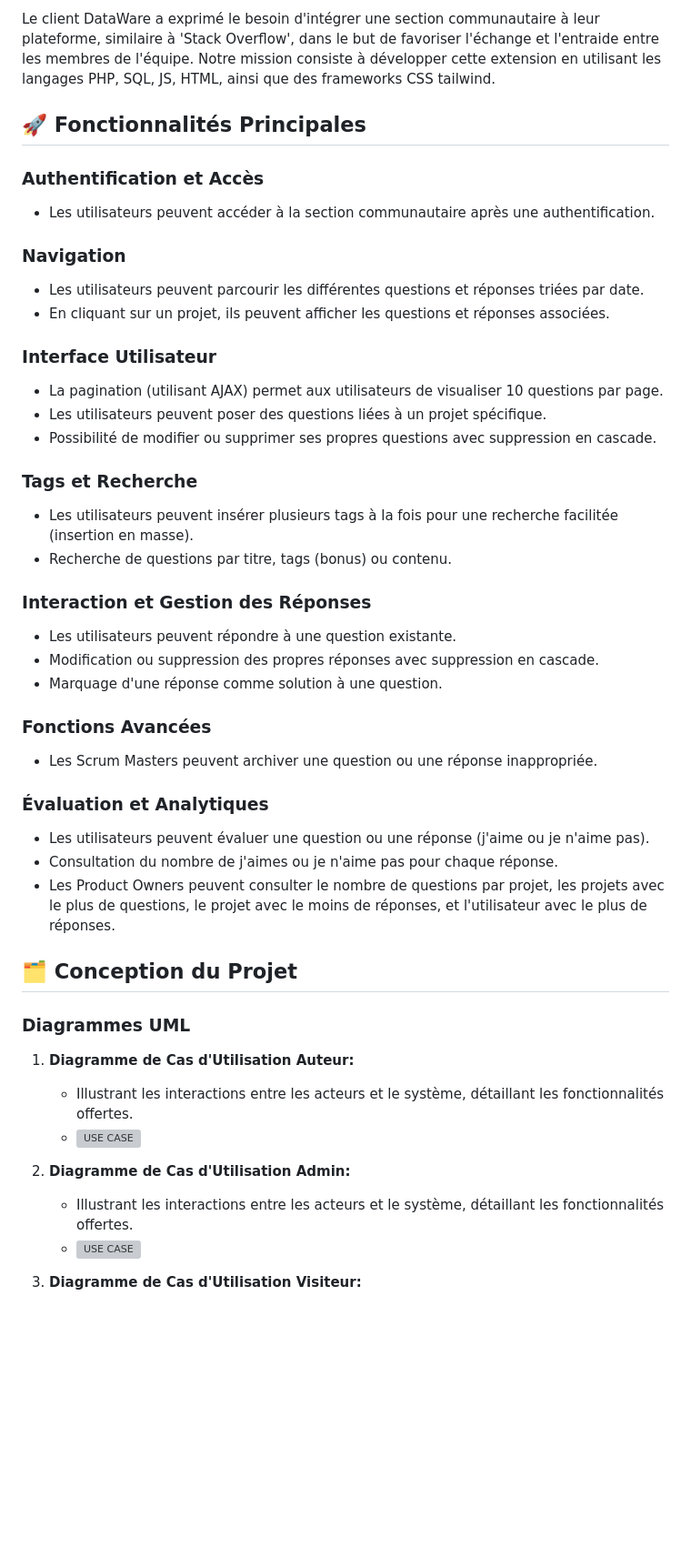
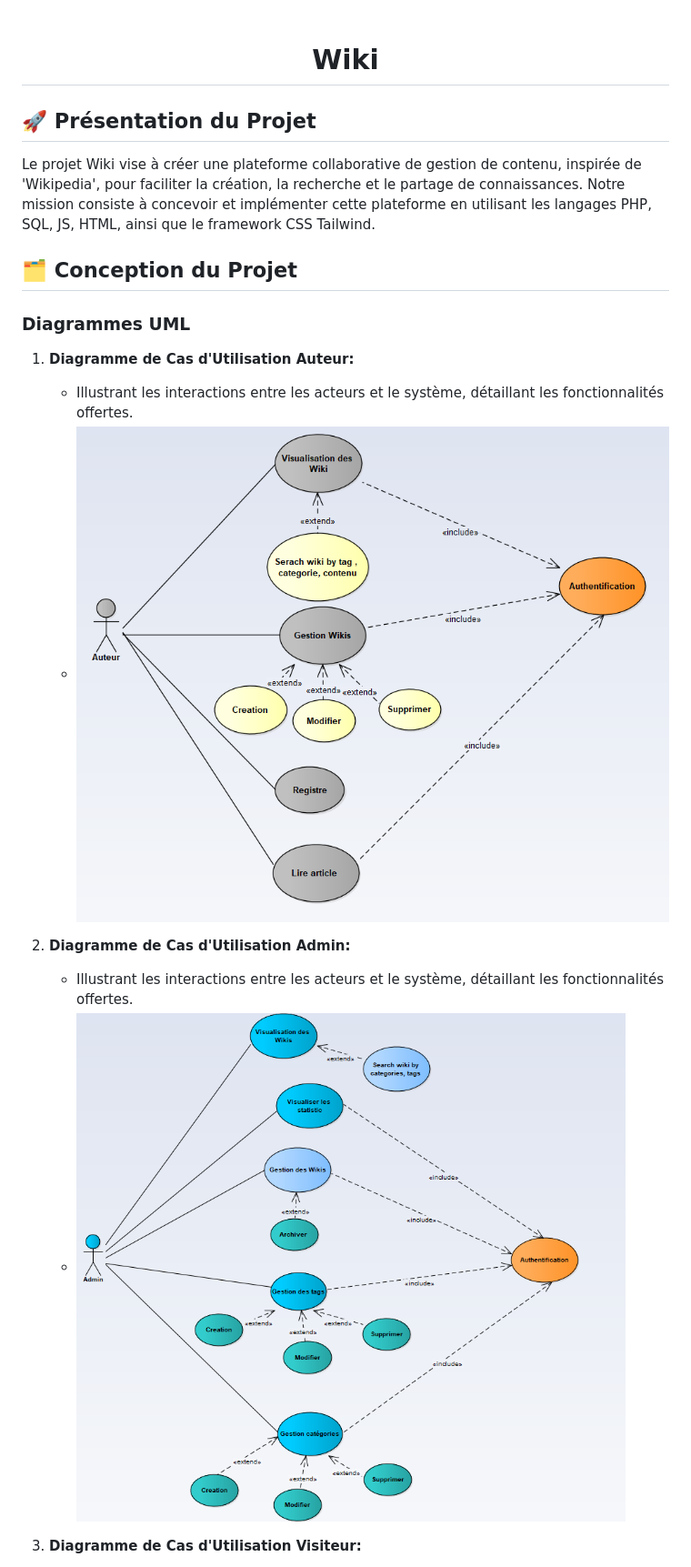
Before and after one commit to erradaoumaimaa/Wiki, a Markdown page: README.md, the part around the change printed below. Shown: that part at 91% size. GitHub-like rendering; pictures changed too: UML/images/use_case_Admin.png (added), UML/images/use_case_Auteur.png (added); blank space fills up the shorter version; grey boxes are pictures that could not be loaded.

```diff
--- a/README.md
+++ b/README.md
@@ -2,43 +3,14 @@
 
-Le client DataWare a exprimé le besoin d'intégrer une section communautaire à leur plateforme, similaire à 'Stack Overflow', dans le but de favoriser l'échange et l'entraide entre les membres de l'équipe. Notre mission consiste à développer cette extension en utilisant les langages PHP, SQL, JS, HTML, ainsi que des frameworks CSS tailwind.
+  &#xa0;
 
-## 🚀 Fonctionnalités Principales
 
-### Authentification et Accès
+</div>
 
-- Les utilisateurs peuvent accéder à la section communautaire après une authentification.
+<h1 align="center">Wiki</h1>
 
-### Navigation
+## 🚀  Présentation du Projet
 
-- Les utilisateurs peuvent parcourir les différentes questions et réponses triées par date.
-- En cliquant sur un projet, ils peuvent afficher les questions et réponses associées.
-
-### Interface Utilisateur
-
-- La pagination (utilisant AJAX) permet aux utilisateurs de visualiser 10 questions par page.
-- Les utilisateurs peuvent poser des questions liées à un projet spécifique.
-- Possibilité de modifier ou supprimer ses propres questions avec suppression en cascade.
-
-### Tags et Recherche
-
-- Les utilisateurs peuvent insérer plusieurs tags à la fois pour une recherche facilitée (insertion en masse).
-- Recherche de questions par titre, tags (bonus) ou contenu.
-
-### Interaction et Gestion des Réponses
-
-- Les utilisateurs peuvent répondre à une question existante.
-- Modification ou suppression des propres réponses avec suppression en cascade.
-- Marquage d'une réponse comme solution à une question.
-
-### Fonctions Avancées
-
-- Les Scrum Masters peuvent archiver une question ou une réponse inappropriée.
-
-### Évaluation et Analytiques
-
-- Les utilisateurs peuvent évaluer une question ou une réponse (j'aime ou je n'aime pas).
-- Consultation du nombre de j'aimes ou je n'aime pas pour chaque réponse.
-- Les Product Owners peuvent consulter le nombre de questions par projet, les projets avec le plus de questions, le projet avec le moins de réponses, et l'utilisateur avec le plus de réponses.
+Le projet Wiki vise à créer une plateforme collaborative de gestion de contenu, inspirée de 'Wikipedia', pour faciliter la création, la recherche et le partage de connaissances. Notre mission consiste à concevoir et implémenter cette plateforme en utilisant les langages PHP, SQL, JS, HTML, ainsi que le framework CSS Tailwind.
 
 ## 🗂️ Conception du Projet
 
@@ -47,11 +19,11 @@ Le client DataWare a exprimé le besoin d'intégrer une section communautaire à
 1. **Diagramme de Cas d'Utilisation Auteur:**
 
    - Illustrant les interactions entre les acteurs et le système, détaillant les fonctionnalités offertes.
-   - ![USE CASE](./imgrm/uc.PNG)
+   - ![USE CASE](./UML/images/use_case_Auteur.png)
 2. **Diagramme de Cas d'Utilisation Admin:**
 
    - Illustrant les interactions entre les acteurs et le système, détaillant les fonctionnalités offertes.
-   - ![USE CASE](./imgrm/uc.PNG)
+   - ![USE CASE](./UML/images/use_case_Admin.png)
 3. **Diagramme de Cas d'Utilisation Visiteur:**
 
    - Illustrant les interactions entre les acteurs et le système, détaillant les fonctionnalités offertes.
```
Also changed, not shown: other parts of README.md (+59 -9 lines), UML/images/d_classe.png (added), UML/images/use_case_Visitor.png (added).
